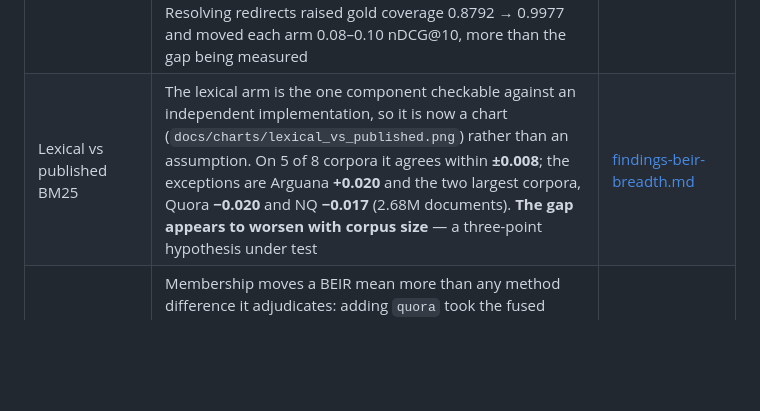
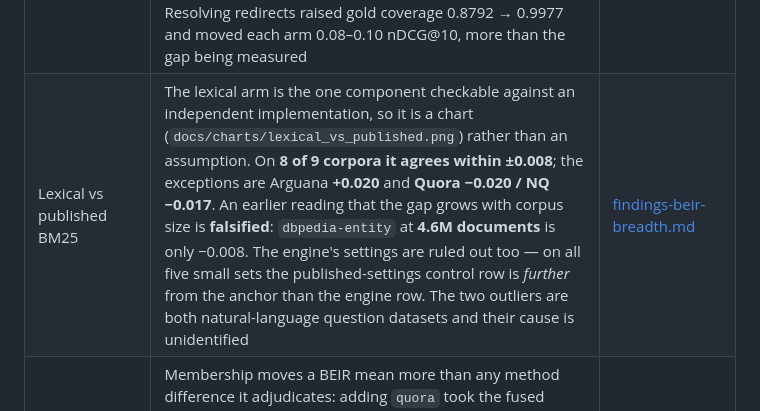
Before and after one commit to thread3d/laya-rag, a Markdown page: docs/FINDINGS.md, the part around the change. GitHub-like rendering; blank space fills up the shorter version.

```diff
--- a/docs/FINDINGS.md
+++ b/docs/FINDINGS.md
@@ -39,7 +39,7 @@ are what stops the next pass from re-trying them.
 | Three-state claim adjudication | A claim about a topic the corpus never mentions was `not_measured`; with an NLI scorer configured it becomes `contradicted` or `no_coverage`. Demonstrated with `nli-deberta-v3-base` on one passage: entailment **0.994** for a supported claim, contradiction **0.99996** for a contradicted one, and ~0 on both for an unmentioned topic. Opt-in — the default path is unchanged, and a single-label head reports **no** contradiction column rather than guessing one | [findings-claim-states.md](findings-claim-states.md) |
 | Cost axis | Per-query latency, throughput, peak RSS and index bytes against an existing index: the shipped default is **1.66 s mean / 2.14 s p95 / 0.60 q/s / 7.0 GiB peak RSS** and a 31 MiB index, against the hybrid's 1.88 s / 2.41 s / 0.53 q/s / 7.8 GiB. The default wins on cost **and** quality on this corpus; the ~7 GiB is Laya's 322M decision head, not the retriever | [findings-cost-axis.md](findings-cost-axis.md) |
 | FRAMES retrieval | The **fourth channel reversal**, and the sharpest contrast yet: dense beats lexical on every metric (recall@1 **0.8464 vs 0.7224**, nDCG@10 **0.7505 vs 0.6586**) — the opposite of `webis-touche2020`, also long Wikipedia text but queried topically. The **three-model ensemble then beats dense** (+0.051 nDCG@10), the lever's sixth corpus, while **fusing BM25 into it loses 0.041 recall@1** — the fifth fusion failure. Resolving redirects raised gold coverage 0.8792 → 0.9977 and moved each arm 0.08–0.10 nDCG@10, more than the gap being measured | [findings-frames.md](findings-frames.md) |
-| Lexical vs published BM25 | The lexical arm is the one component checkable against an independent implementation, so it is now a chart (`docs/charts/lexical_vs_published.png`) rather than an assumption. On 5 of 8 corpora it agrees within **±0.008**; the exceptions are Arguana **+0.020** and the two largest corpora, Quora **−0.020** and NQ **−0.017** (2.68M documents). **The gap appears to worsen with corpus size** — a three-point hypothesis under test | [findings-beir-breadth.md](findings-beir-breadth.md) |
+| Lexical vs published BM25 | The lexical arm is the one component checkable against an independent implementation, so it is a chart (`docs/charts/lexical_vs_published.png`) rather than an assumption. On **8 of 9 corpora it agrees within ±0.008**; the exceptions are Arguana **+0.020** and **Quora −0.020 / NQ −0.017**. An earlier reading that the gap grows with corpus size is **falsified**: `dbpedia-entity` at **4.6M documents** is only −0.008. The engine's settings are ruled out too — on all five small sets the published-settings control row is *further* from the anchor than the engine row. The two outliers are both natural-language question datasets and their cause is unidentified | [findings-beir-breadth.md](findings-beir-breadth.md) |
 | BEIR breadth (7 of 18) | Membership moves a BEIR mean more than any method difference it adjudicates: adding `quora` took the fused mean **0.4515 → 0.5201 (+0.069)** and adding `webis-touche2020` took it back down to **0.4959 (−0.024)**. On touche **fusion loses 0.091 to BM25 alone** (0.3509 vs 0.4419) and dense is under half the lexical row — the **fifth** corpus where an instrument reverses | [findings-beir-breadth.md](findings-beir-breadth.md) |
 | Verifier precision | The four advisory detectors on a constructed labelled set: **precision 1.0000 and recall 1.0000** each, with **0 false alarms on 200 faithful controls**, clearing the ≥0.9 bar. The honest limits are the near-misses at **0.3333 (2 of 6)** — a date in another format fires *two* spurious kinds, and rounding is inherent to literal comparison. Neither changes the `clean` verdict | [findings-verifier-precision.md](findings-verifier-precision.md) |
 | Citation mechanics on composed answers | The engine's half of the end-to-end row, over the pilot's 14 answers: **no answer meets the deterministic citation bar**, dominated by **39 of 81 sentences carrying no citation** (42% on answerable, 59% on null). Quote validity is **0/2 on the null records** against **20/23 (0.870)** on the answerable ones — the verifier catching fabricated quotes exactly where the corpus had nothing to quote. The null side is 2 quotes, so it is a direction, not a rate | [findings-citation-mechanics.md](findings-citation-mechanics.md) |
```
Also changed, not shown: ROADMAP.md (+1 -1 lines), docs/findings-beir-breadth.md (+36 -0 lines), docs/charts/lexical_vs_published.png.
